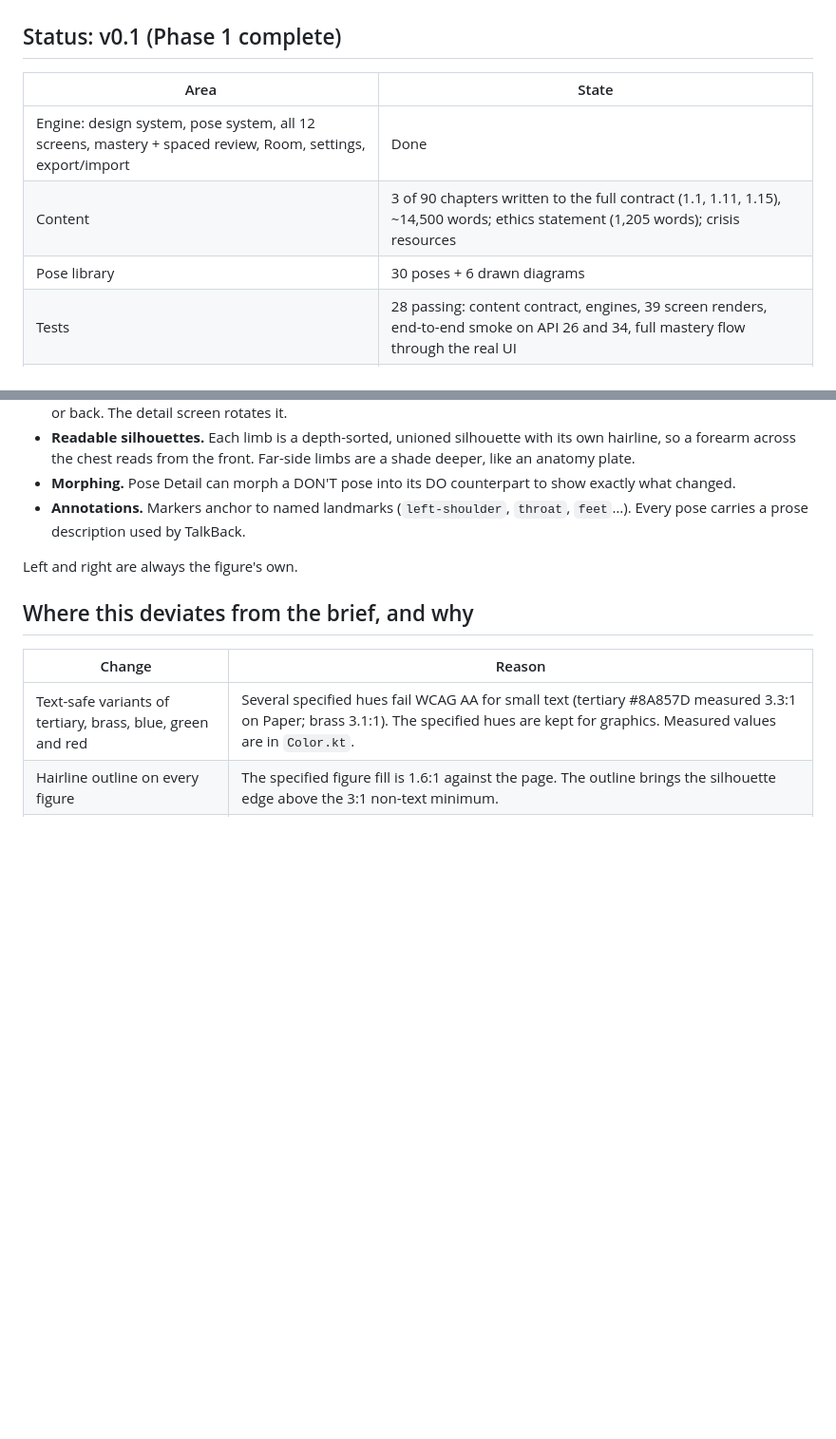
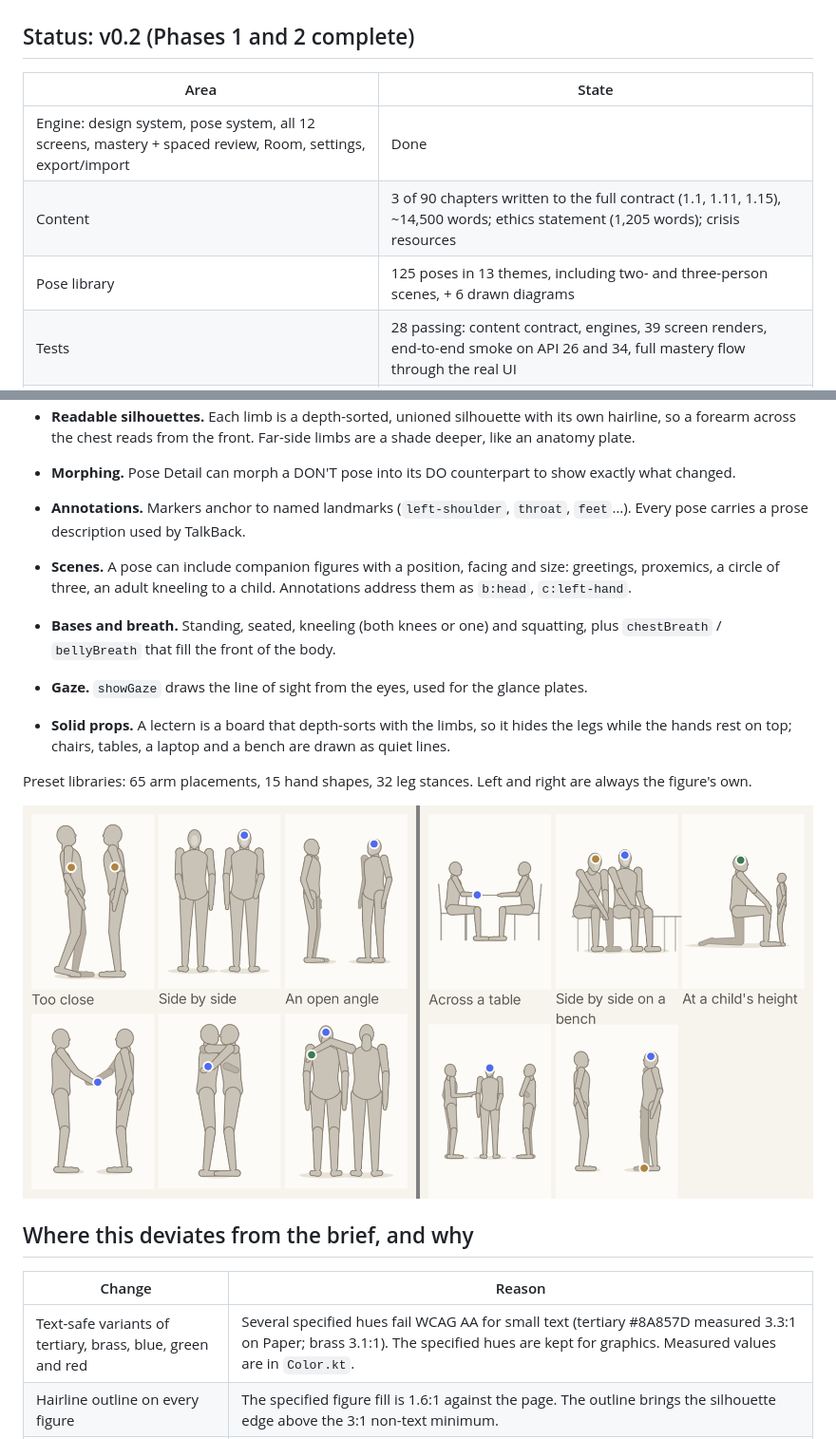
Before and after one commit to saimanojbaru/testrepo, a Markdown page: nonverbal-mastery/README.md, 2 parts joined by grey strips. Shown at 95% size. GitHub-like rendering; pictures changed too: nonverbal-mastery/docs/screens/23-poses-together.png (added); blank space fills up the shorter version.

```diff
--- a/nonverbal-mastery/README.md
+++ b/nonverbal-mastery/README.md
@@ -8,13 +8,13 @@ Kotlin 2.0 · Jetpack Compose · Room · DataStore · type-safe Navigation · fu
 
 ![Overview](docs/screens/overview.png)
 
-## Status: v0.1 (Phase 1 complete)
+## Status: v0.2 (Phases 1 and 2 complete)
 
 | Area | State |
 |---|---|
 | Engine: design system, pose system, all 12 screens, mastery + spaced review, Room, settings, export/import | Done |
 | Content | 3 of 90 chapters written to the full contract (1.1, 1.11, 1.15), ~14,500 words; ethics statement (1,205 words); crisis resources |
-| Pose library | 30 poses + 6 drawn diagrams |
+| Pose library | 125 poses in 13 themes, including two- and three-person scenes, + 6 drawn diagrams |
 | Tests | 28 passing: content contract, engines, 39 screen renders, end-to-end smoke on API 26 and 34, full mastery flow through the real UI |
 | Not yet verified | On a physical device or emulator (none available in the build environment); manual TalkBack audit; shared-element motion seen in motion |
 
@@ -67,7 +67,14 @@ Poses are drawn, never photographed. Each pose is a set of parameters solved int
 - **Morphing.** Pose Detail can morph a DON'T pose into its DO counterpart to show exactly what changed.
 - **Annotations.** Markers anchor to named landmarks (`left-shoulder`, `throat`, `feet`…). Every pose carries a prose description used by TalkBack.
 
-Left and right are always the figure's own.
+- **Scenes.** A pose can include companion figures with a position, facing and size: greetings, proxemics, a circle of three, an adult kneeling to a child. Annotations address them as `b:head`, `c:left-hand`.
+- **Bases and breath.** Standing, seated, kneeling (both knees or one) and squatting, plus `chestBreath` / `bellyBreath` that fill the front of the body.
+- **Gaze.** `showGaze` draws the line of sight from the eyes, used for the glance plates.
+- **Solid props.** A lectern is a board that depth-sorts with the limbs, so it hides the legs while the hands rest on top; chairs, tables, a laptop and a bench are drawn as quiet lines.
+
+Preset libraries: 65 arm placements, 15 hand shapes, 32 leg stances. Left and right are always the figure's own.
+
+![Together](docs/screens/23-poses-together.png)
 
 ## Where this deviates from the brief, and why
 
```
Also changed, not shown: nonverbal-mastery/content/_progress.md (+21 -2 lines), nonverbal-mastery/docs/screens/20-pose-detail-handshake.png (added), nonverbal-mastery/docs/screens/21-poses-grief-and-work.png (added), nonverbal-mastery/docs/screens/22-poses-greeting-and-culture.png (added), nonverbal-mastery/docs/screens/24-poses-gaze-and-walking.png (added), 12 other files.
